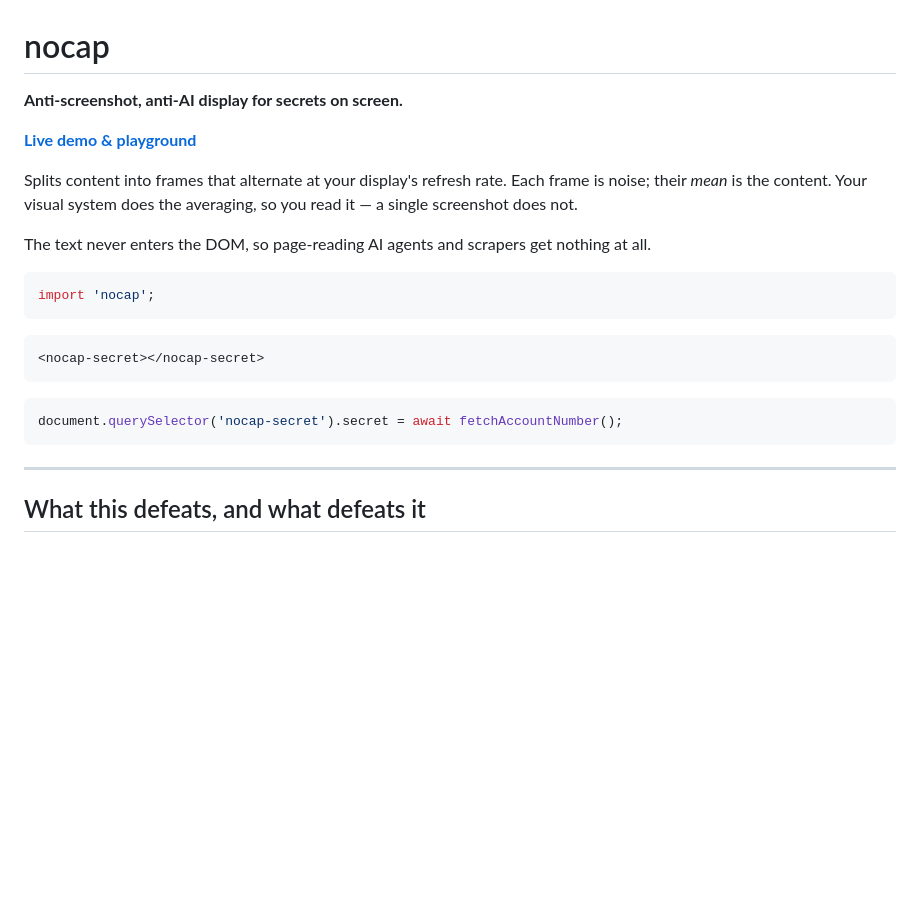
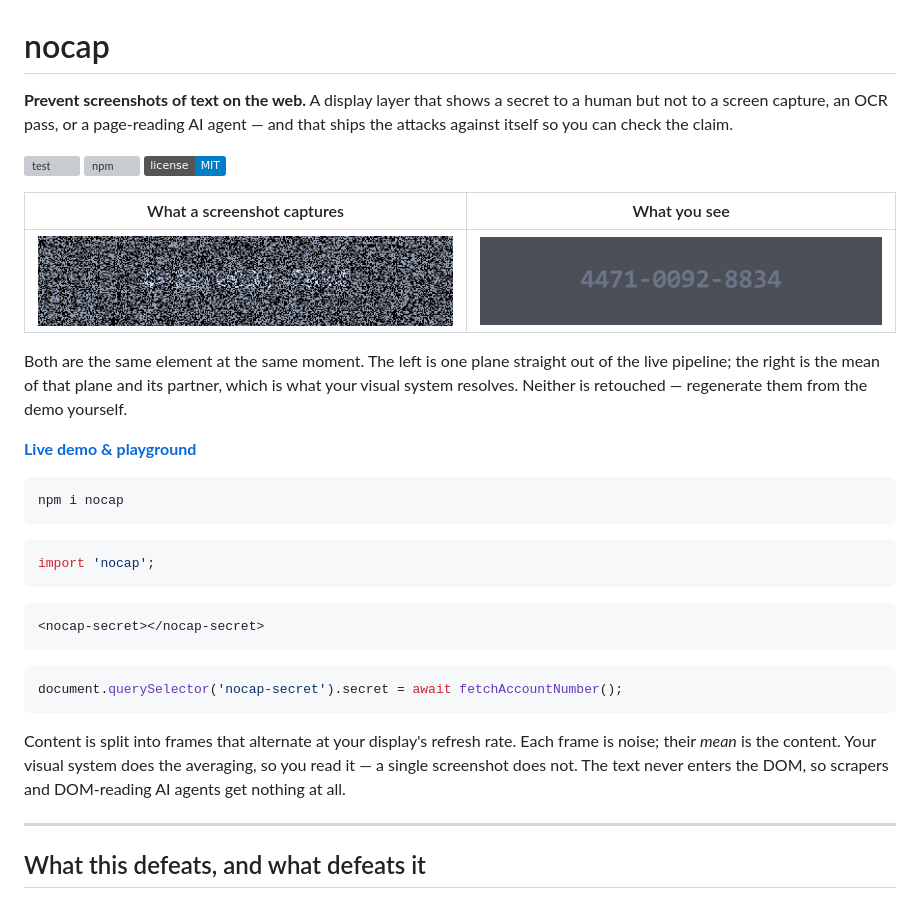
Before and after one commit to acieshk/nocap, a Markdown page: README.md, the part around the change. GitHub-like rendering; pictures changed too: docs/perceived.png (added), docs/screenshot.png (added); badges without logos; blank space fills up the shorter version; grey boxes are pictures that could not be loaded.

````diff
--- a/README.md
+++ b/README.md
@@ -1,15 +1,27 @@
 # nocap
 
-**Anti-screenshot, anti-AI display for secrets on screen.**
+**Prevent screenshots of text on the web.** A display layer that shows a secret
+to a human but not to a screen capture, an OCR pass, or a page-reading AI agent
+— and that ships the attacks against itself so you can check the claim.
+
+[![test](https://github.com/acieshk/nocap/actions/workflows/test.yml/badge.svg)](https://github.com/acieshk/nocap/actions/workflows/test.yml)
+[![npm](https://img.shields.io/npm/v/nocap)](https://www.npmjs.com/package/nocap)
+[![license](https://img.shields.io/badge/license-MIT-blue)](LICENSE)
+
+| What a screenshot captures | What you see |
+| --- | --- |
+| ![one captured frame](docs/screenshot.png) | ![the perceived mean](docs/perceived.png) |
+
+Both are the same element at the same moment. The left is one plane straight out
+of the live pipeline; the right is the mean of that plane and its partner, which
+is what your visual system resolves. Neither is retouched — regenerate them from
+the demo yourself.
 
 **[Live demo & playground](https://acieshk.github.io/nocap/)**
 
-Splits content into frames that alternate at your display's refresh rate. Each
-frame is noise; their *mean* is the content. Your visual system does the
-averaging, so you read it — a single screenshot does not.
-
-The text never enters the DOM, so page-reading AI agents and scrapers get
-nothing at all.
+```
+npm i nocap
+```
 
 ```js
 import 'nocap';
@@ -20,6 +32,11 @@ import 'nocap';
 ```js
 document.querySelector('nocap-secret').secret = await fetchAccountNumber();
 ```
+
+Content is split into frames that alternate at your display's refresh rate. Each
+frame is noise; their *mean* is the content. Your visual system does the
+averaging, so you read it — a single screenshot does not. The text never enters
+the DOM, so scrapers and DOM-reading AI agents get nothing at all.
 
 ---
 
````
Also changed, not shown: 2 other files.
